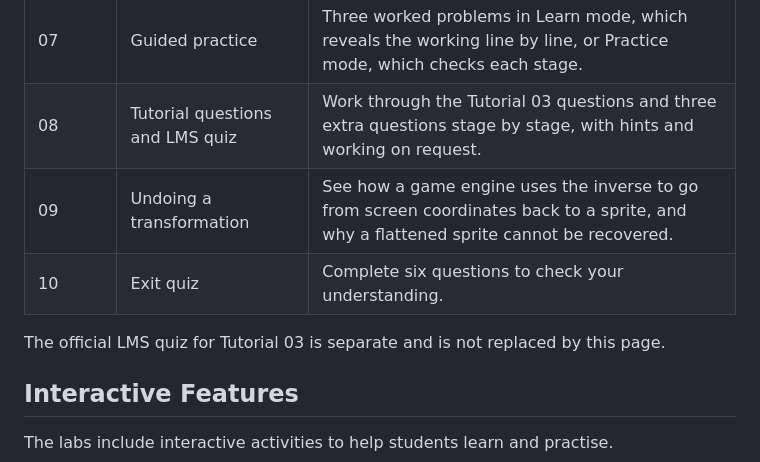
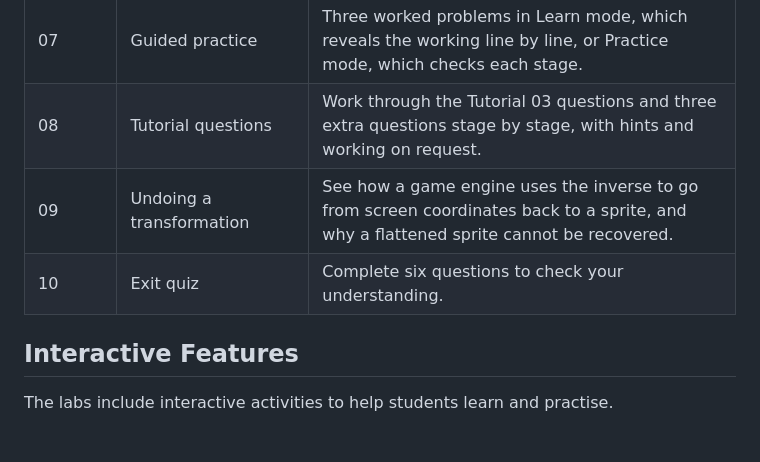
Before and after one commit to shamim-akhtar/cmaths, a Markdown page: README.md, the part around the change. Drawn GitHub-style; blank space fills up the shorter version.

```diff
--- a/README.md
+++ b/README.md
@@ -63,11 +63,9 @@ This lab supports Tutorial 03. It covers the transpose, determinants, the adjoin
 | 05 | 3×3 determinant | Expand along the first row with the row and column crossed out at each step. Pick out the correct minor. |
 | 06 | 3×3 inverse | Find all nine cofactors with feedback on sign errors, transpose into the adjoint, divide by the determinant and verify. |
 | 07 | Guided practice | Three worked problems in Learn mode, which reveals the working line by line, or Practice mode, which checks each stage. |
-| 08 | Tutorial questions and LMS quiz | Work through the Tutorial 03 questions and three extra questions stage by stage, with hints and working on request. |
+| 08 | Tutorial questions | Work through the Tutorial 03 questions and three extra questions stage by stage, with hints and working on request. |
 | 09 | Undoing a transformation | See how a game engine uses the inverse to go from screen coordinates back to a sprite, and why a flattened sprite cannot be recovered. |
 | 10 | Exit quiz | Complete six questions to check your understanding. |
-
-The official LMS quiz for Tutorial 03 is separate and is not replaced by this page.
 
 ## Interactive Features
 
```
